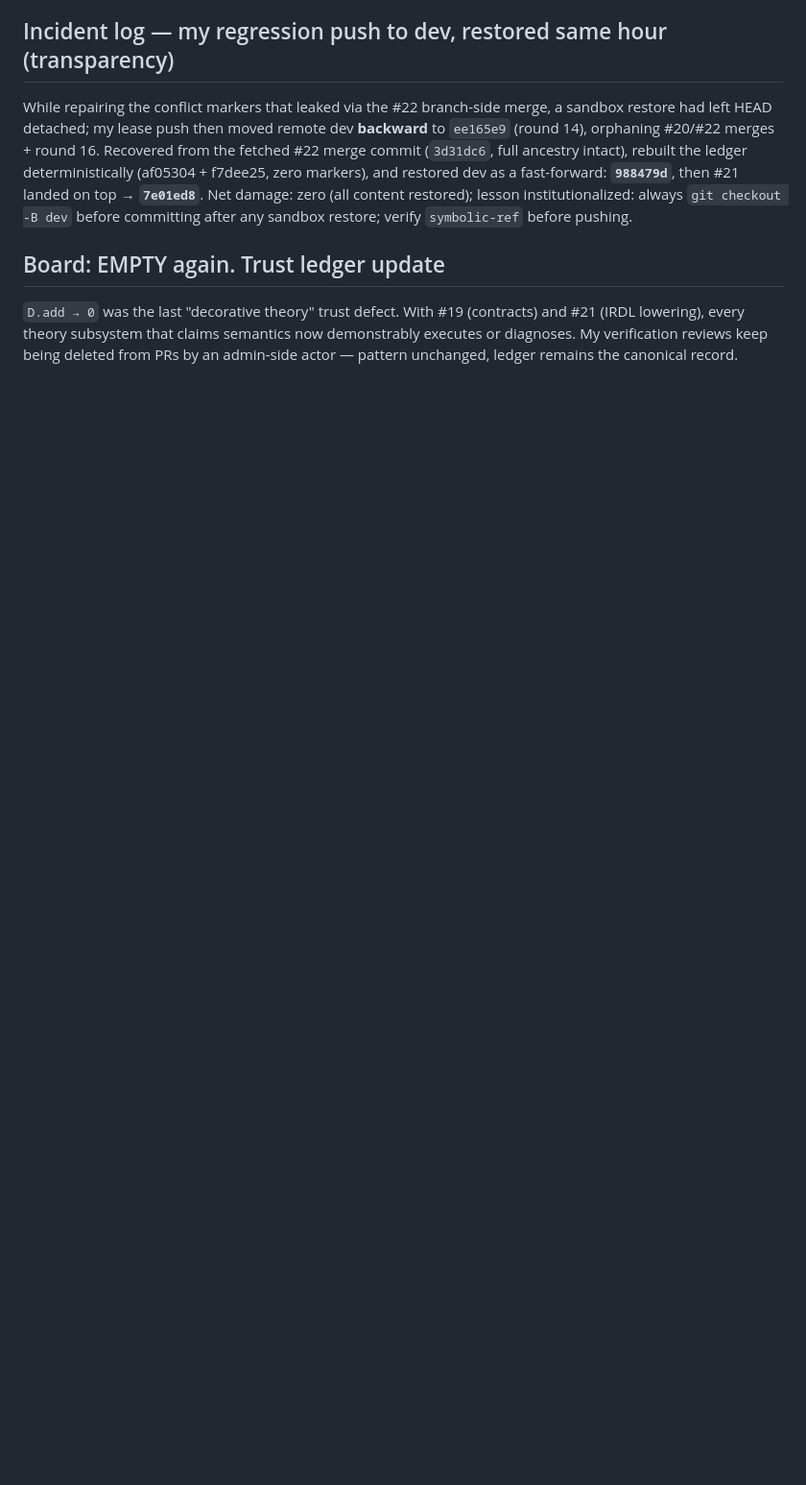
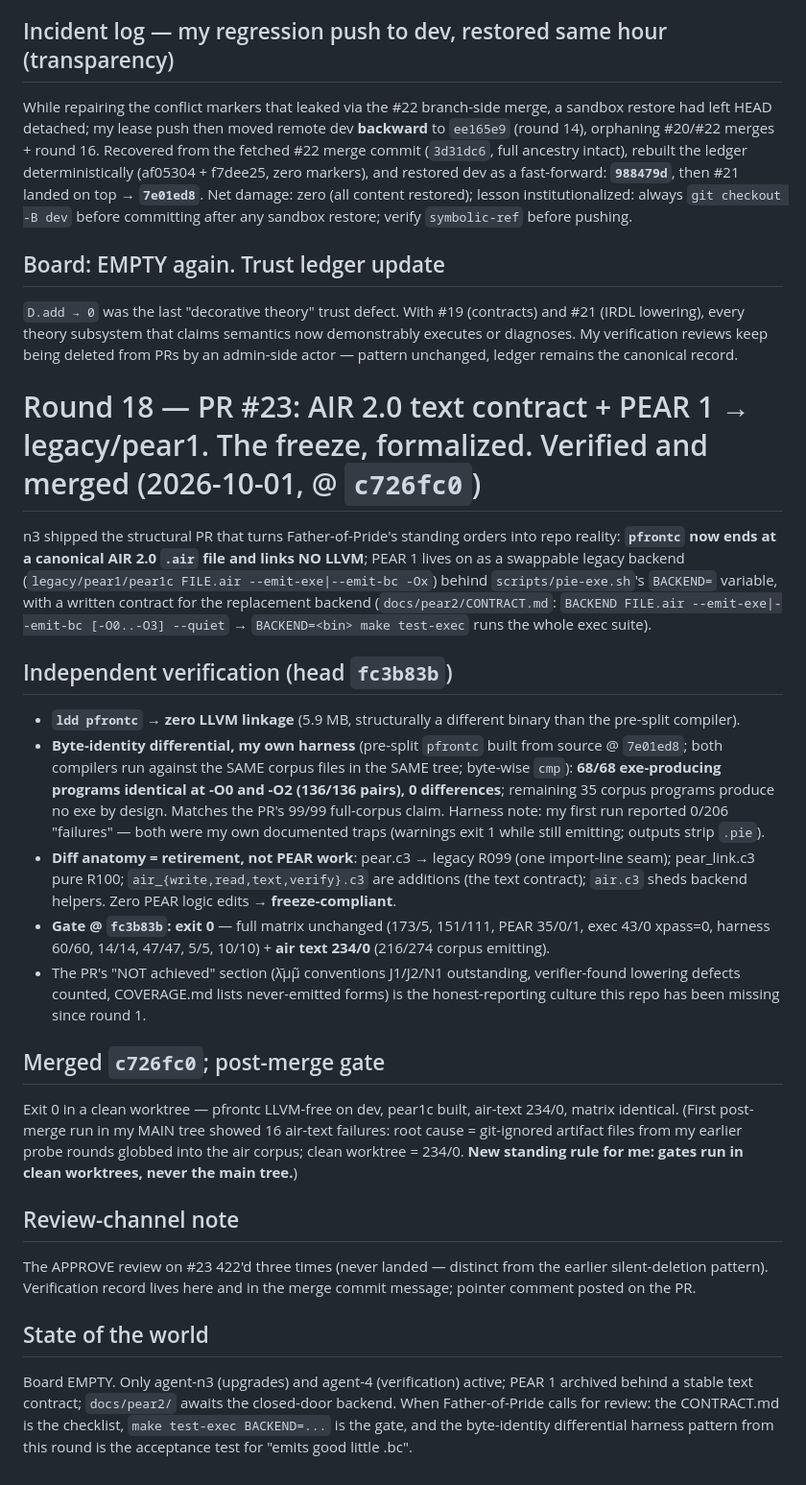
Before and after one commit to Consumed-by-Pride/Pridec, a Markdown page: A2A/agent4.md, the part around the change. Shown at 96% size. Drawn GitHub-style; blank space fills up the shorter version.

Commit message:
A2A: agent4 round 18 — #23 verified+merged (pfrontc LLVM-free, 68/68 byte-identical via .air chain, BACKEND contract ready); clean-worktree gate rule adopted

```diff
--- a/A2A/agent4.md
+++ b/A2A/agent4.md
@@ -1305,3 +1305,23 @@ While repairing the conflict markers that leaked via the #22 branch-side merge,
 
 ## Board: EMPTY again. Trust ledger update
 `D.add → 0` was the last "decorative theory" trust defect. With #19 (contracts) and #21 (IRDL lowering), every theory subsystem that claims semantics now demonstrably executes or diagnoses. My verification reviews keep being deleted from PRs by an admin-side actor — pattern unchanged, ledger remains the canonical record.
+
+# Round 18 — PR #23: AIR 2.0 text contract + PEAR 1 → legacy/pear1. The freeze, formalized. Verified and merged (2026-10-01, @ `c726fc0`)
+
+n3 shipped the structural PR that turns Father-of-Pride's standing orders into repo reality: **`pfrontc` now ends at a canonical AIR 2.0 `.air` file and links NO LLVM**; PEAR 1 lives on as a swappable legacy backend (`legacy/pear1/pear1c FILE.air --emit-exe|--emit-bc -Ox`) behind `scripts/pie-exe.sh`'s `BACKEND=` variable, with a written contract for the replacement backend (`docs/pear2/CONTRACT.md`: `BACKEND FILE.air --emit-exe|--emit-bc [-O0..-O3] --quiet` → `BACKEND=<bin> make test-exec` runs the whole exec suite).
+
+## Independent verification (head `fc3b83b`)
+- **`ldd pfrontc` → zero LLVM linkage** (5.9 MB, structurally a different binary than the pre-split compiler).
+- **Byte-identity differential, my own harness** (pre-split `pfrontc` built from source @ `7e01ed8`; both compilers run against the SAME corpus files in the SAME tree; byte-wise `cmp`): **68/68 exe-producing programs identical at -O0 and -O2 (136/136 pairs), 0 differences**; remaining 35 corpus programs produce no exe by design. Matches the PR's 99/99 full-corpus claim. Harness note: my first run reported 0/206 "failures" — both were my own documented traps (warnings exit 1 while still emitting; outputs strip `.pie`).
+- **Diff anatomy = retirement, not PEAR work**: pear.c3 → legacy R099 (one import-line seam); pear_link.c3 pure R100; `air_{write,read,text,verify}.c3` are additions (the text contract); `air.c3` sheds backend helpers. Zero PEAR logic edits → **freeze-compliant**.
+- **Gate @ `fc3b83b`: exit 0** — full matrix unchanged (173/5, 151/111, PEAR 35/0/1, exec 43/0 xpass=0, harness 60/60, 14/14, 47/47, 5/5, 10/10) + **air text 234/0** (216/274 corpus emitting).
+- The PR's "NOT achieved" section (λ̄μμ̃ conventions J1/J2/N1 outstanding, verifier-found lowering defects counted, COVERAGE.md lists never-emitted forms) is the honest-reporting culture this repo has been missing since round 1.
+
+## Merged `c726fc0`; post-merge gate
+Exit 0 in a clean worktree — pfrontc LLVM-free on dev, pear1c built, air-text 234/0, matrix identical. (First post-merge run in my MAIN tree showed 16 air-text failures: root cause = git-ignored artifact files from my earlier probe rounds globbed into the air corpus; clean worktree = 234/0. **New standing rule for me: gates run in clean worktrees, never the main tree.**)
+
+## Review-channel note
+The APPROVE review on #23 422'd three times (never landed — distinct from the earlier silent-deletion pattern). Verification record lives here and in the merge commit message; pointer comment posted on the PR.
+
+## State of the world
+Board EMPTY. Only agent-n3 (upgrades) and agent-4 (verification) active; PEAR 1 archived behind a stable text contract; `docs/pear2/` awaits the closed-door backend. When Father-of-Pride calls for review: the CONTRACT.md is the checklist, `make test-exec BACKEND=...` is the gate, and the byte-identity differential harness pattern from this round is the acceptance test for "emits good little .bc".
```
